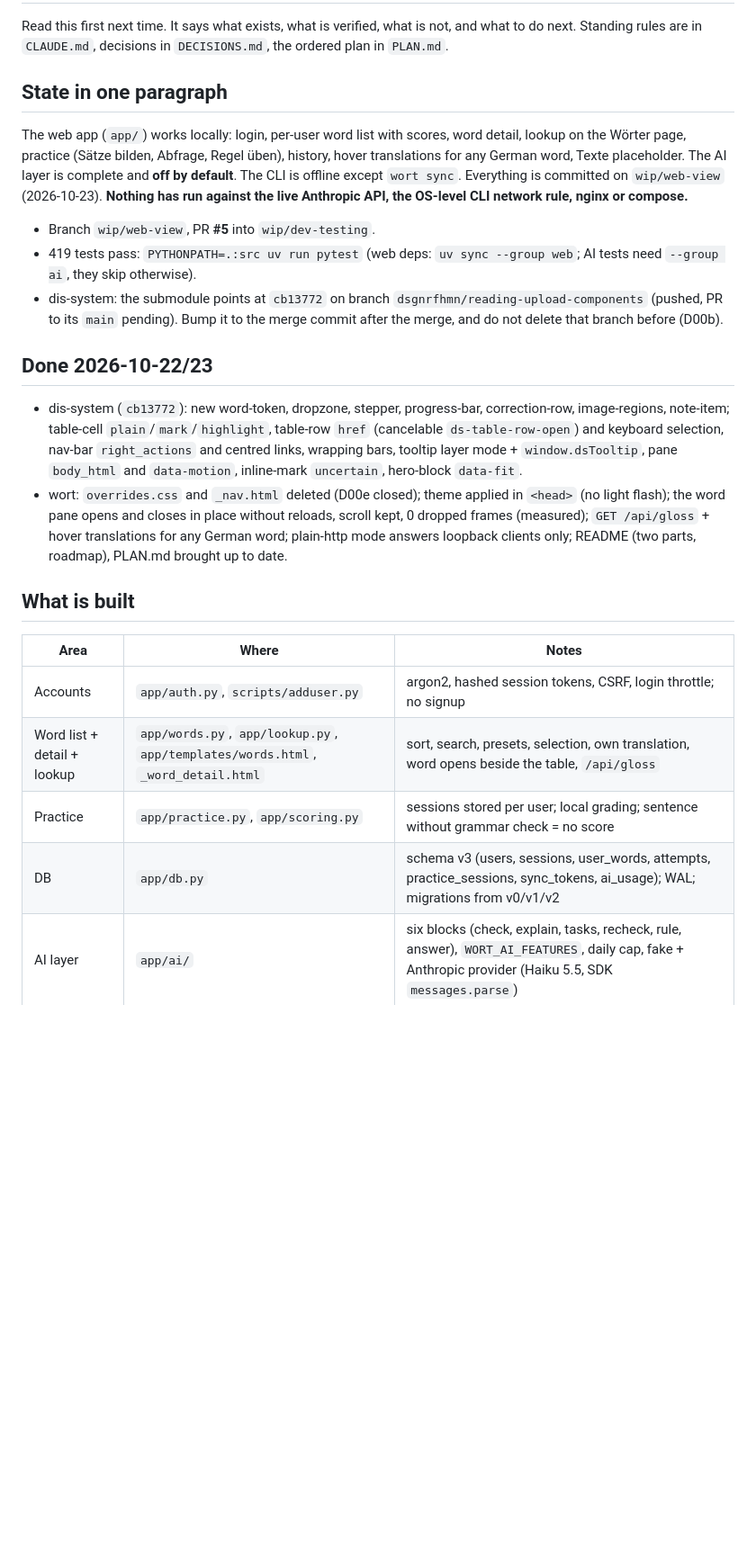
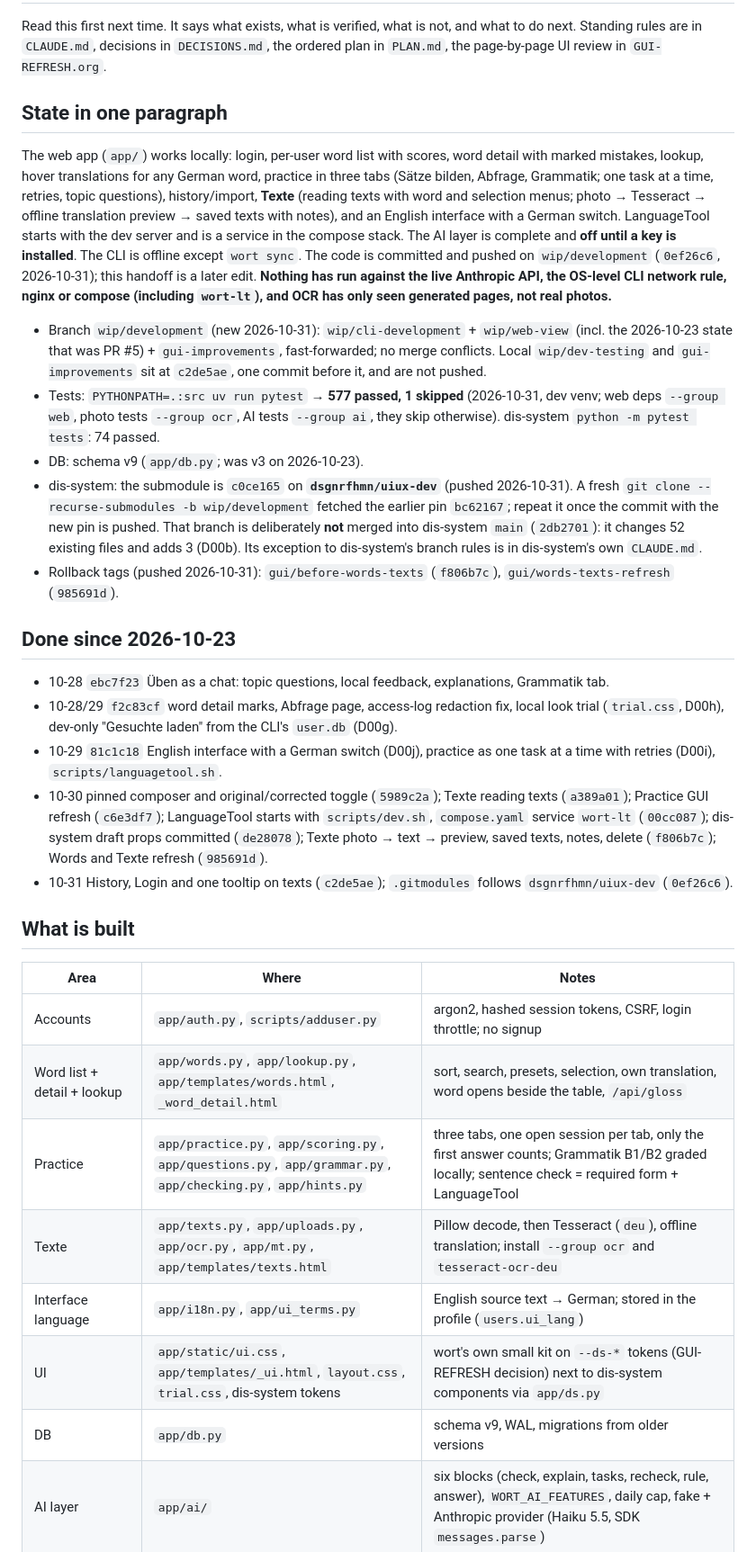
Before and after one commit to dsgnrfhmn/wort, a Markdown page: HANDOFF.md, the part around one of its changes. Shown at 90% size. Rendered like a GitHub page; blank space fills up the shorter version.

```diff
--- a/HANDOFF.md
+++ b/HANDOFF.md
@@ -2,30 +2,43 @@
 
 Read this first next time. It says what exists, what is verified, what is not, and what to do next.
-Standing rules are in `CLAUDE.md`, decisions in `DECISIONS.md`, the ordered plan in `PLAN.md`.
+Standing rules are in `CLAUDE.md`, decisions in `DECISIONS.md`, the ordered plan in `PLAN.md`, the page-by-page UI
+review in `GUI-REFRESH.org`.
 
 ## State in one paragraph
 
-The web app (`app/`) works locally: login, per-user word list with scores, word detail, lookup on the Wörter page,
-practice (Sätze bilden, Abfrage, Regel üben), history, hover translations for any German word, Texte placeholder.
-The AI layer is complete and **off by default**. The CLI is offline except `wort sync`. Everything is committed on
-`wip/web-view` (2026-10-23). **Nothing has run against the live Anthropic API, the OS-level CLI network rule, nginx or
-compose.**
+The web app (`app/`) works locally: login, per-user word list with scores, word detail with marked mistakes, lookup,
+hover translations for any German word, practice in three tabs (Sätze bilden, Abfrage, Grammatik; one task at a time,
+retries, topic questions), history/import, **Texte** (reading texts with word and selection menus; photo → Tesseract →
+offline translation preview → saved texts with notes), and an English interface with a German switch. LanguageTool
+starts with the dev server and is a service in the compose stack. The AI layer is complete and **off until a key is
+installed**. The CLI is offline except `wort sync`. The code is committed and pushed on `wip/development`
+(`0ef26c6`, 2026-10-31); this handoff is a later edit. **Nothing has run against the live Anthropic API, the OS-level CLI network rule, nginx or
+compose (including `wort-lt`), and OCR has only seen generated pages, not real photos.**
 
-- Branch `wip/web-view`, PR **#5** into `wip/dev-testing`.
-- 419 tests pass: `PYTHONPATH=.:src uv run pytest` (web deps: `uv sync --group web`; AI tests need `--group ai`, they skip otherwise).
-- dis-system: the submodule points at `cb13772` on branch `dsgnrfhmn/reading-upload-components` (pushed, PR to its
-  `main` pending). Bump it to the merge commit after the merge, and do not delete that branch before (D00b).
+- Branch `wip/development` (new 2026-10-31): `wip/cli-development` + `wip/web-view` (incl. the 2026-10-23 state that was
+  PR #5) + `gui-improvements`, fast-forwarded; no merge conflicts. Local `wip/dev-testing` and `gui-improvements` sit at
+  `c2de5ae`, one commit before it, and are not pushed.
+- Tests: `PYTHONPATH=.:src uv run pytest` → **577 passed, 1 skipped** (2026-10-31, dev venv; web deps `--group web`,
+  photo tests `--group ocr`, AI tests `--group ai`, they skip otherwise). dis-system `python -m pytest tests`: 74 passed.
+- DB: schema v9 (`app/db.py`; was v3 on 2026-10-23).
+- dis-system: the submodule is `c0ce165` on **`dsgnrfhmn/uiux-dev`** (pushed 2026-10-31). A fresh
+  `git clone --recurse-submodules -b wip/development` fetched the earlier pin `bc62167`; repeat it once the commit with
+  the new pin is pushed. That branch is deliberately **not** merged into dis-system `main` (`2db2701`): it changes 52
+  existing files and adds 3 (D00b). Its exception to dis-system's branch rules is in dis-system's own `CLAUDE.md`.
+- Rollback tags (pushed 2026-10-31): `gui/before-words-texts` (`f806b7c`), `gui/words-texts-refresh` (`985691d`).
 
-## Done 2026-10-22/23
+## Done since 2026-10-23
 
-- dis-system (`cb13772`): new word-token, dropzone, stepper, progress-bar, correction-row, image-regions, note-item;
-  table-cell `plain`/`mark`/`highlight`, table-row `href` (cancelable `ds-table-row-open`) and keyboard selection,
-  nav-bar `right_actions` and centred links, wrapping bars, tooltip layer mode + `window.dsTooltip`, pane `body_html` and
-  `data-motion`, inline-mark `uncertain`, hero-block `data-fit`.
-- wort: `overrides.css` and `_nav.html` deleted (D00e closed); theme applied in `<head>` (no light flash); the word pane
-  opens and closes in place without reloads, scroll kept, 0 dropped frames (measured); `GET /api/gloss` + hover
-  translations for any German word; plain-http mode answers loopback clients only; README (two parts, roadmap),
-  PLAN.md brought up to date.
+- 10-28 `ebc7f23` Üben as a chat: topic questions, local feedback, explanations, Grammatik tab.
+- 10-28/29 `f2c83cf` word detail marks, Abfrage page, access-log redaction fix, local look trial (`trial.css`, D00h),
+  dev-only "Gesuchte laden" from the CLI's `user.db` (D00g).
+- 10-29 `81c1c18` English interface with a German switch (D00j), practice as one task at a time with retries (D00i),
+  `scripts/languagetool.sh`.
+- 10-30 pinned composer and original/corrected toggle (`5989c2a`); Texte reading texts (`a389a01`); Practice GUI
+  refresh (`c6e3df7`); LanguageTool starts with `scripts/dev.sh`, `compose.yaml` service `wort-lt` (`00cc087`); dis-system
+  draft props committed (`de28078`); Texte photo → text → preview, saved texts, notes, delete (`f806b7c`); Words and
+  Texte refresh (`985691d`).
+- 10-31 History, Login and one tooltip on texts (`c2de5ae`); `.gitmodules` follows `dsgnrfhmn/uiux-dev` (`0ef26c6`).
 
 ## What is built
 
@@ -33,8 +46,11 @@ compose.**
 |---|---|---|
 | Accounts | `app/auth.py`, `scripts/adduser.py` | argon2, hashed session tokens, CSRF, login throttle; no signup |
 | Word list + detail + lookup | `app/words.py`, `app/lookup.py`, `app/templates/words.html`, `_word_detail.html` | sort, search, presets, selection, own translation, word opens beside the table, `/api/gloss` |
-| Practice | `app/practice.py`, `app/scoring.py` | sessions stored per user; local grading; sentence without grammar check = no score |
-| DB | `app/db.py` | schema v3 (users, sessions, user_words, attempts, practice_sessions, sync_tokens, ai_usage); WAL; migrations from v0/v1/v2 |
+| Practice | `app/practice.py`, `app/scoring.py`, `app/questions.py`, `app/grammar.py`, `app/checking.py`, `app/hints.py` | three tabs, one open session per tab, only the first answer counts; Grammatik B1/B2 graded locally; sentence check = required form + LanguageTool |
+| Texte | `app/texts.py`, `app/uploads.py`, `app/ocr.py`, `app/mt.py`, `app/templates/texts.html` | Pillow decode, then Tesseract (`deu`), offline translation; install `--group ocr` and `tesseract-ocr-deu` |
+| Interface language | `app/i18n.py`, `app/ui_terms.py` | English source text → German; stored in the profile (`users.ui_lang`) |
+| UI | `app/static/ui.css`, `app/templates/_ui.html`, `layout.css`, `trial.css`, dis-system tokens | wort's own small kit on `--ds-*` tokens (GUI-REFRESH decision) next to dis-system components via `app/ds.py` |
+| DB | `app/db.py` | schema v9, WAL, migrations from older versions |
 | AI layer | `app/ai/` | six blocks (check, explain, tasks, recheck, rule, answer), `WORT_AI_FEATURES`, daily cap, fake + Anthropic provider (Haiku 5.5, SDK `messages.parse`) |
 | Sanitizing | `src/wort/sanitize.py` | applied at every input/output boundary; `tests/test_boundaries.py` (mutation-checked) |
 | CLI sync | `src/wort/syncing.py`, `app/sync_app.py`, `scripts/synctoken.py` | `wort sync` -> `POST :8456/sync`, write-only token, pinned cert |
```
Also changed, not shown: other parts of HANDOFF.md (+54 -46 lines), CLAUDE.md (+4 -2 lines), DECISIONS.md (+13 -6 lines).
